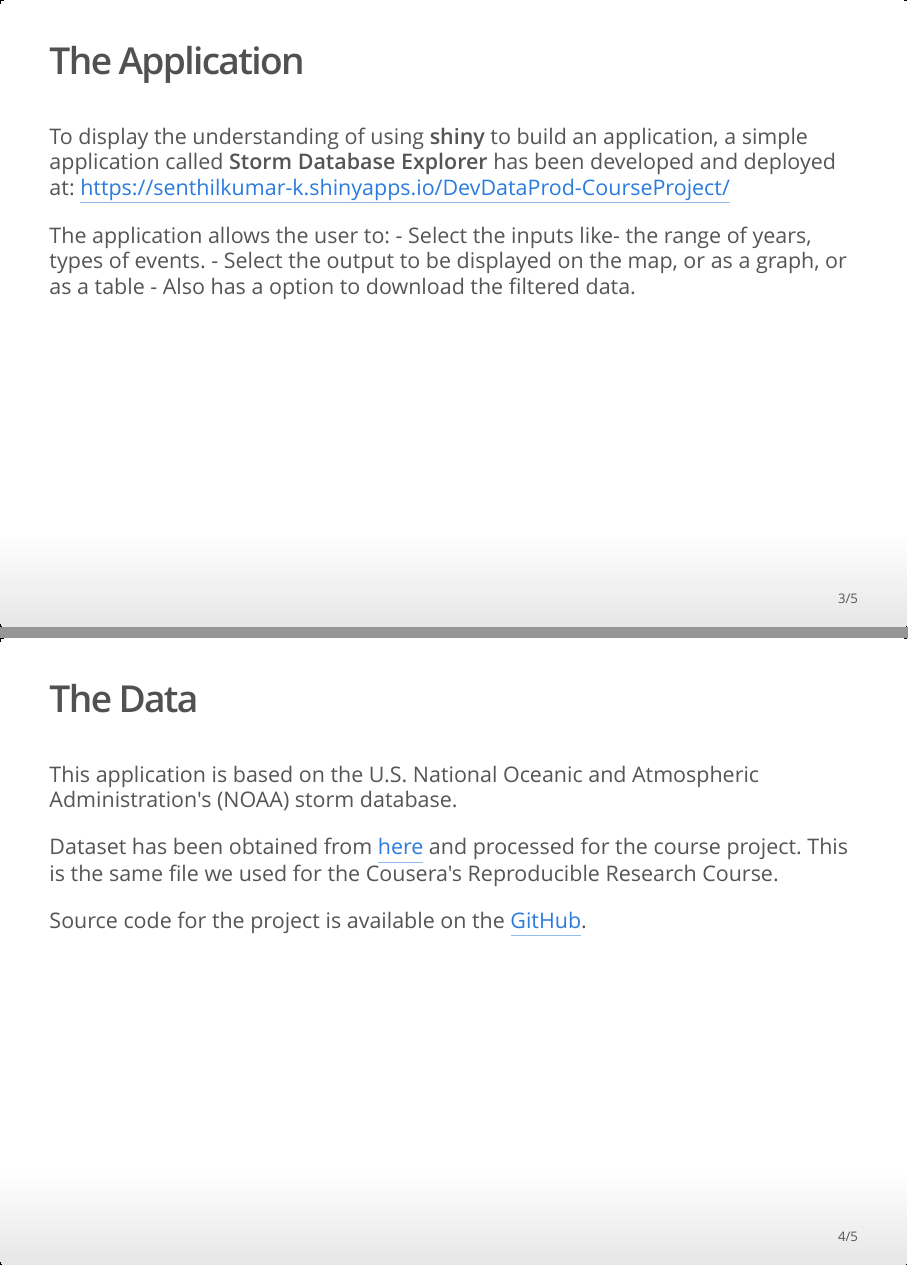
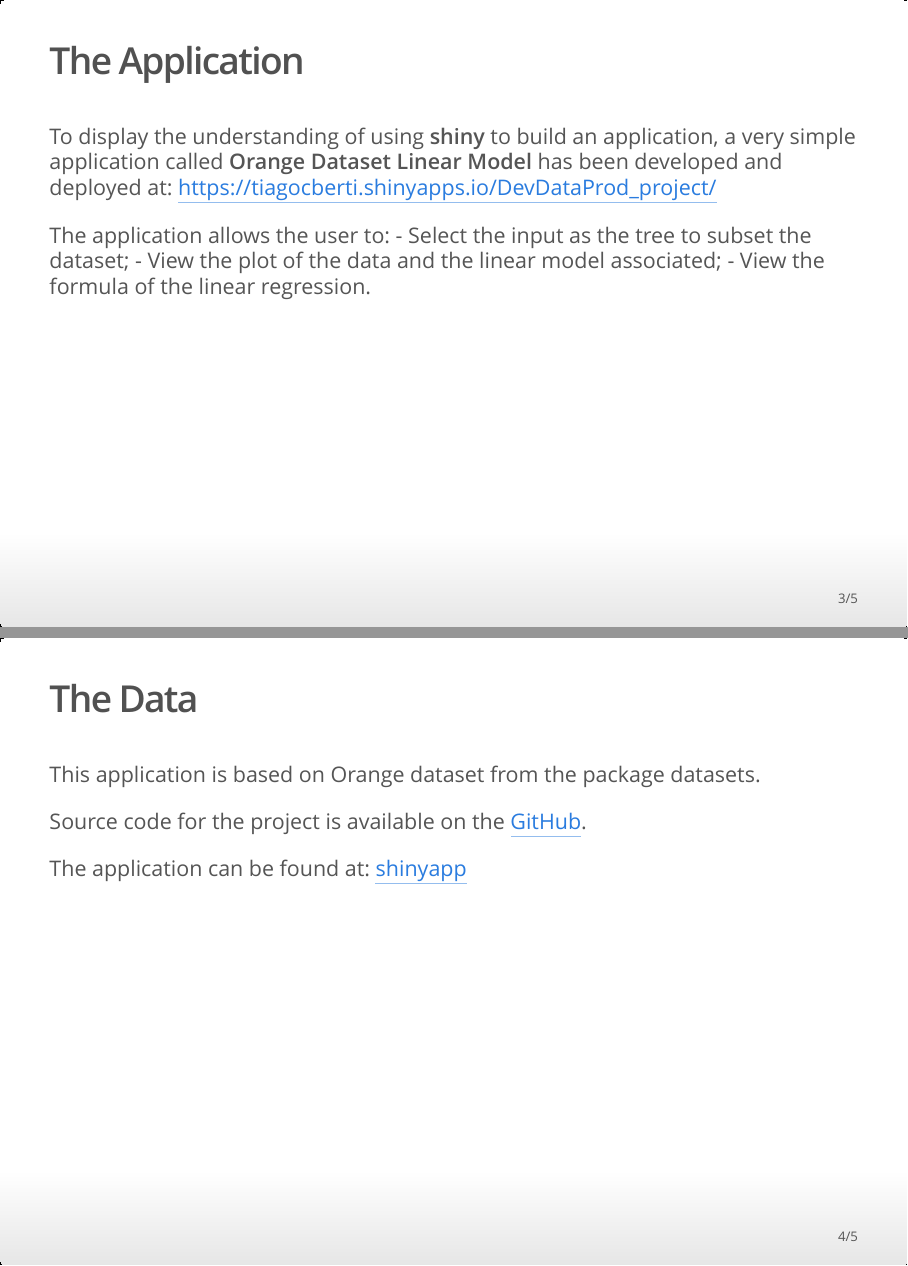
Before and after one commit to tiagocberti/DevDataProd, an R Markdown document (Week4/courseProj_slides.Rmd): pages 3 and 4 of 5, joined at a grey line. The pictures show the output file Week4/courseProj_slides.html that the author committed with the source, opened offline.

Commit message:
2nd commit

```diff
--- a/Week4/courseProj_slides.Rmd
+++ b/Week4/courseProj_slides.Rmd
@@ -14,21 +13,21 @@
 - **R-Presentation or slidify** to create data product related presentations
 
 ##The Application
-To display the understanding of using **shiny** to build an application, a simple application called **Storm Database Explorer** has been developed and deployed at:
-https://senthilkumar-k.shinyapps.io/DevDataProd-CourseProject/
+To display the understanding of using **shiny** to build an application, a very simple application called **Orange Dataset Linear Model** has been developed and deployed at:
+https://tiagocberti.shinyapps.io/DevDataProd_project/
 
 The application allows the user to:
-- Select the inputs like- the range of years, types of events.
-- Select the output to be displayed on the map, or as a graph, or as a table
-  - Also has a option to download the filtered data.
+- Select the input as the tree to subset the dataset;
+- View the plot of the data and the linear model associated;
+- View the formula of the linear regression.
 
 
 ##The Data
-This application is based on the U.S. National Oceanic and Atmospheric Administration's (NOAA) storm database.
+This application is based on Orange dataset from the package datasets.
 
-Dataset has been obtained from [here](https://d396qusza40orc.cloudfront.net/repdata%2Fdata%2FStormData.csv.bz2) and processed for the course project. This is the same file we used for the Cousera's Reproducible Research Course.
+Source code for the project is available on the [GitHub](https://github.com/tiagocberti/DevDataProd/tree/master/Week4/ShinyProj).
 
-Source code for the project is available on the [GitHub](https://github.com/Senthilkumar-k/DevDataProd-CourseProject).
-
+The application can be found at:
+[shinyapp](https://tiagocberti.shinyapps.io/DevDataProd_project)
 
 ##Data
```
Also changed, not shown: Week4/ShinyProj/server.R (+0 -11 lines), Week4/ShinyProj/ui.R (+3 -12 lines), Week4/courseProj_slides.html, Week4/courseProj_slides.Rmd (10 more changed lines), 1 other file.
